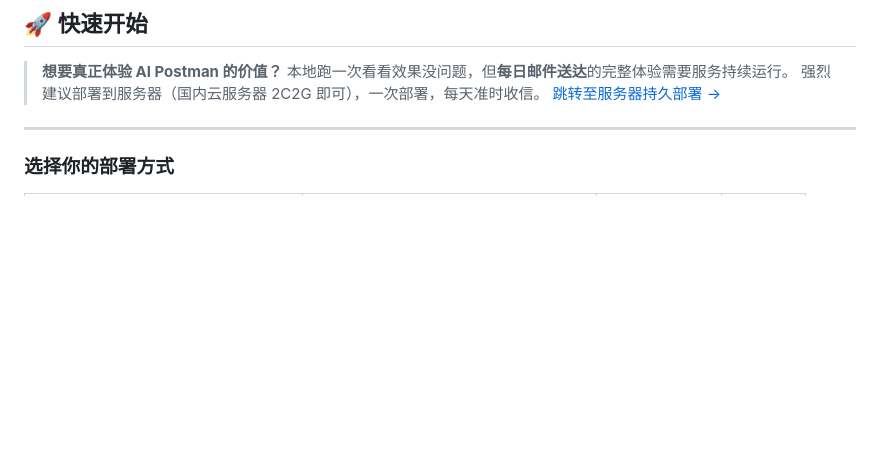
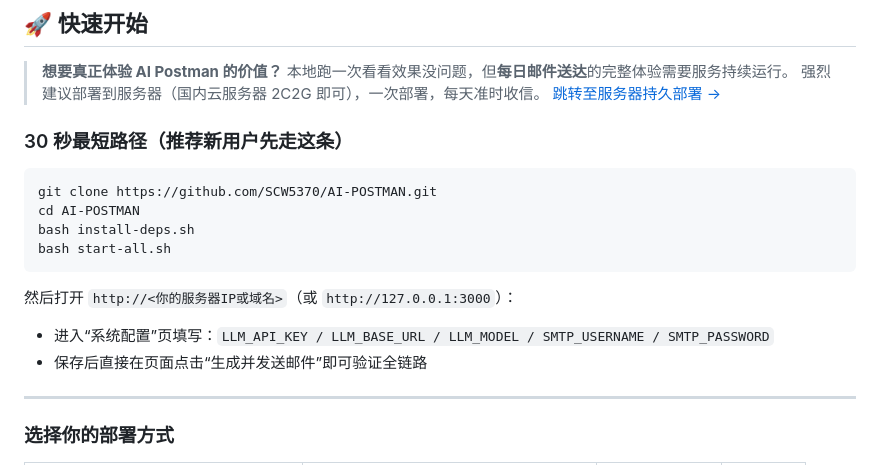
Before and after one commit to SCW5370/AI-POSTMAN, a Markdown page: README.md, the part around the change. Rendered like a GitHub page; blank space fills up the shorter version.

Commit message:
docs: add 30-second quickstart path for first-time users

````diff
--- a/README.md
+++ b/README.md
@@ -120,6 +120,20 @@ AI Postman 理解你的职业背景、关注领域和当前目标，主动过滤
 > 本地跑一次看看效果没问题，但**每日邮件送达**的完整体验需要服务持续运行。
 > 强烈建议部署到服务器（国内云服务器 2C2G 即可），一次部署，每天准时收信。
 > [跳转至服务器持久部署 →](#️-服务器持久部署推荐)
+
+### 30 秒最短路径（推荐新用户先走这条）
+
+```bash
+git clone https://github.com/SCW5370/AI-POSTMAN.git
+cd AI-POSTMAN
+bash install-deps.sh
+bash start-all.sh
+```
+
+然后打开 `http://<你的服务器IP或域名>`（或 `http://127.0.0.1:3000`）：
+
+- 进入“系统配置”页填写：`LLM_API_KEY / LLM_BASE_URL / LLM_MODEL / SMTP_USERNAME / SMTP_PASSWORD`
+- 保存后直接在页面点击“生成并发送邮件”即可验证全链路
 
 ---
 
````
